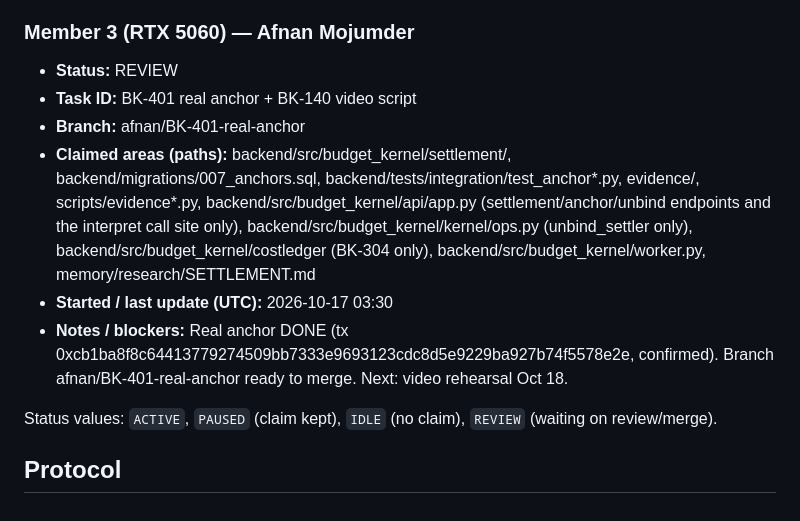
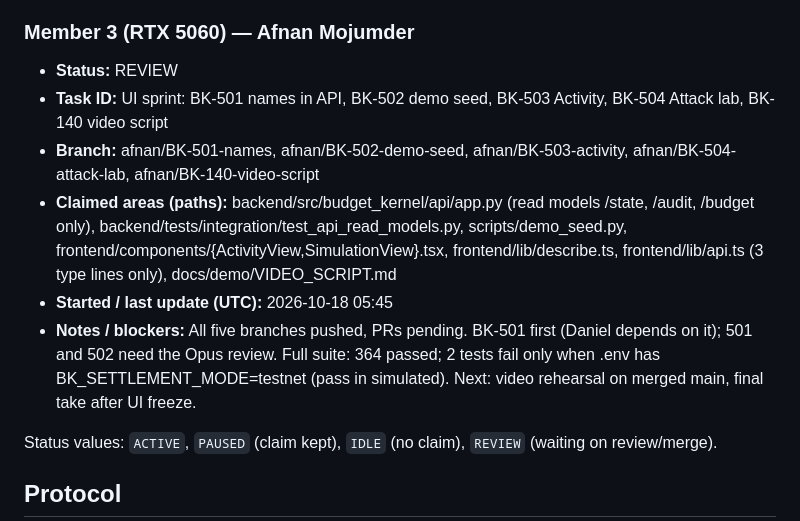
Before and after one commit to Nishmam12/Fintech-Comp, a Markdown page: memory/WHO_IS_WORKING.md, the part around the change. Rendered like a GitHub page.

Commit message:
claim: afnan UI sprint BK-501..504, BK-140

```diff
--- a/memory/WHO_IS_WORKING.md
+++ b/memory/WHO_IS_WORKING.md
@@ -32,11 +32,11 @@ One section per member. **Edit only your own section** to avoid merge conflicts.
 
 ### Member 3 (RTX 5060) — Afnan Mojumder
 - **Status:** REVIEW
-- **Task ID:** BK-401 real anchor + BK-140 video script
-- **Branch:** afnan/BK-401-real-anchor
-- **Claimed areas (paths):** backend/src/budget_kernel/settlement/, backend/migrations/007_anchors.sql, backend/tests/integration/test_anchor*.py, evidence/, scripts/evidence*.py, backend/src/budget_kernel/api/app.py (settlement/anchor/unbind endpoints and the interpret call site only), backend/src/budget_kernel/kernel/ops.py (unbind_settler only), backend/src/budget_kernel/costledger (BK-304 only), backend/src/budget_kernel/worker.py, memory/research/SETTLEMENT.md
-- **Started / last update (UTC):** 2026-10-17 03:30
-- **Notes / blockers:** Real anchor DONE (tx 0xcb1ba8f8c64413779274509bb7333e9693123cdc8d5e9229ba927b74f5578e2e, confirmed). Branch afnan/BK-401-real-anchor ready to merge. Next: video rehearsal Oct 18.
+- **Task ID:** UI sprint: BK-501 names in API, BK-502 demo seed, BK-503 Activity, BK-504 Attack lab, BK-140 video script
+- **Branch:** afnan/BK-501-names, afnan/BK-502-demo-seed, afnan/BK-503-activity, afnan/BK-504-attack-lab, afnan/BK-140-video-script
+- **Claimed areas (paths):** backend/src/budget_kernel/api/app.py (read models /state, /audit, /budget only), backend/tests/integration/test_api_read_models.py, scripts/demo_seed.py, frontend/components/{ActivityView,SimulationView}.tsx, frontend/lib/describe.ts, frontend/lib/api.ts (3 type lines only), docs/demo/VIDEO_SCRIPT.md
+- **Started / last update (UTC):** 2026-10-18 05:45
+- **Notes / blockers:** All five branches pushed, PRs pending. BK-501 first (Daniel depends on it); 501 and 502 need the Opus review. Full suite: 364 passed; 2 tests fail only when .env has BK_SETTLEMENT_MODE=testnet (pass in simulated). Next: video rehearsal on merged main, final take after UI freeze.
 
 Status values: `ACTIVE`, `PAUSED` (claim kept), `IDLE` (no claim), `REVIEW` (waiting on review/merge).
 
```
